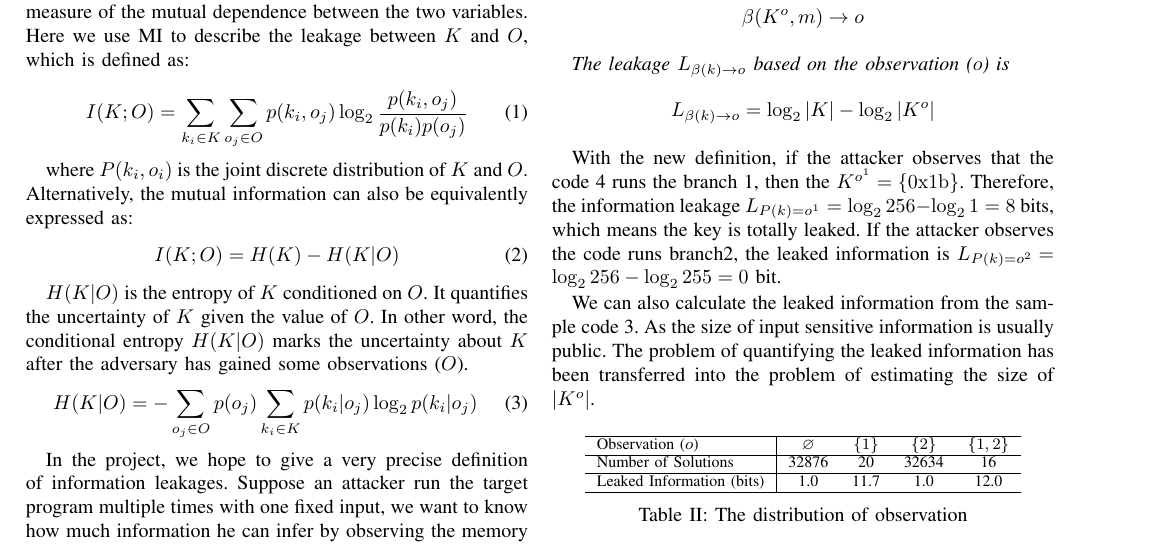
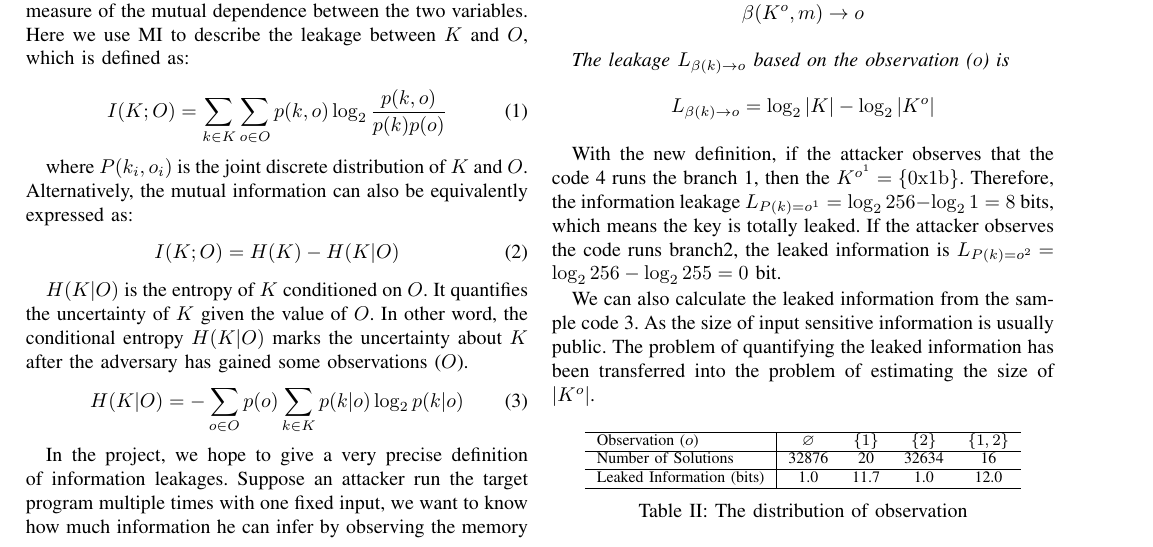
Before and after one commit to qinkunbao/QIF, a LaTeX paper (papers/SP2020_June_1/main.tex, which reads papers/SP2020_June_1/sections/trace_qif.tex): part of page 5 of 13, cut so that both start at the same text. Compiled offline with pdfLaTeX; a missing font is replaced by an installed copy or a similar font; a LaTeX package or settings file that is missing is left out.

Commit message:
update math notations

```diff
--- a/papers/SP2020_June_1/sections/trace_qif.tex
+++ b/papers/SP2020_June_1/sections/trace_qif.tex
@@ -106,7 +106,7 @@ between the two variables. Here we use MI to describe the leakage between $K$ an
 which is defined as:
 
 \begin{equation} \label{eq:1}
-    I(K;O) = \sum_{k_i {\in} K}{\sum_{o_j {\in} O}{p(k_i, o_j)\log_2\frac{p(k_i, o_j)}{p(k_i)p(o_j)}}}
+    I(K;O) = \sum_{k {\in} K}{\sum_{o {\in} O}{p(k, o)\log_2\frac{p(k, o)}{p(k)p(o)}}}
 \end{equation}
 
 where $P(k_i, o_i)$ is the joint discrete distribution of $K$ and $O$.
@@ -119,7 +119,7 @@ $H(K|O)$ is the entropy of $K$ conditioned on $O$. It quantifies the uncertainty
 given the value of $O$. In other word, the conditional entropy $H(K|O)$ marks the
 uncertainty about $K$ after the adversary has gained some observations ($O$).
 \begin{equation}
-    H(K|O) = - \sum_{o_j {\in} O} {p(o_j) \sum_{k_i {\in} K}{p(k_i|o_j)\log_2p(k_i|o_j)}}
+    H(K|O) = - \sum_{o {\in} O} {p(o) \sum_{k {\in} K}{p(k|o)\log_2p(k|o)}}
 \end{equation}
 
 In the project, we hope to give a very precise definition of information leakages.
```
